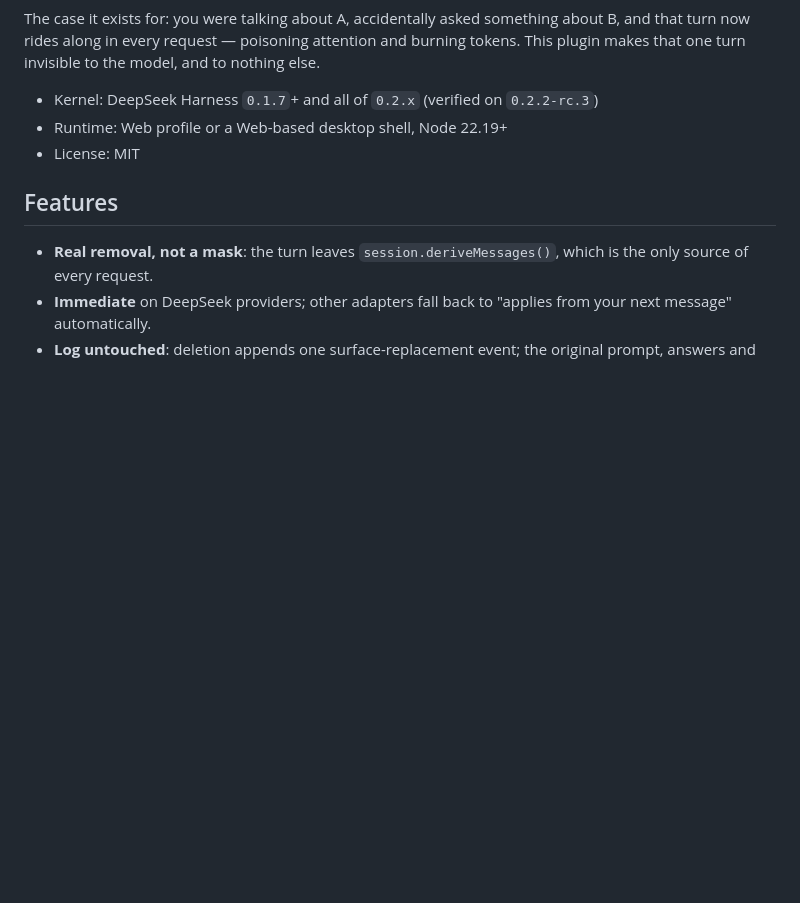
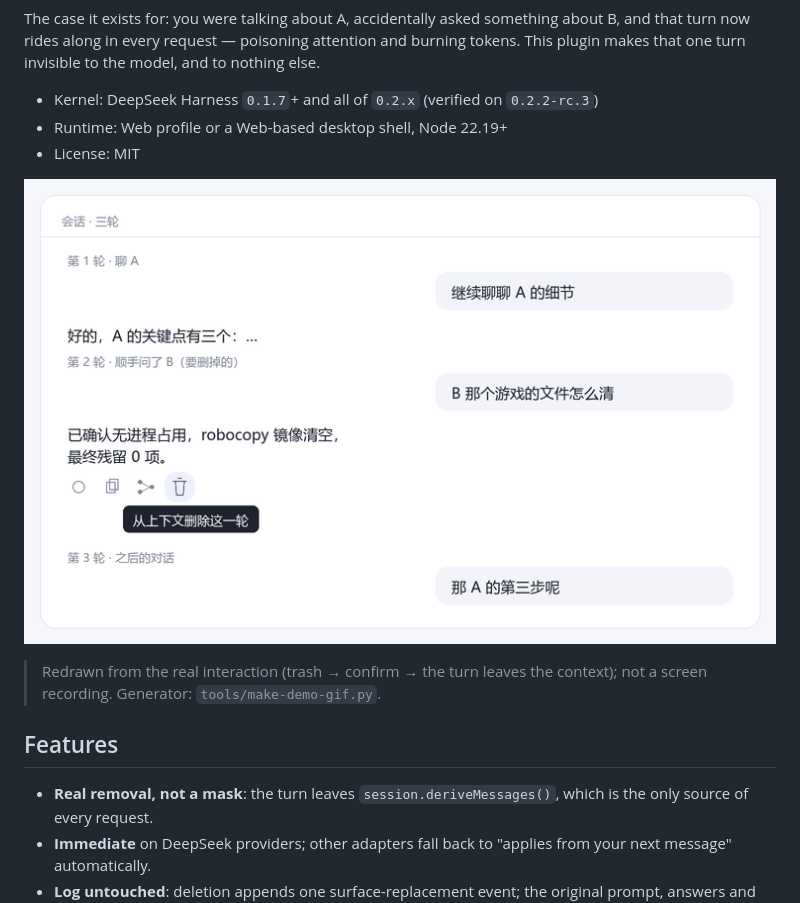
Before and after one commit to Kingsir111/dsh-turn-delete, a Markdown page: README.en.md, the part around the change. Rendered like a GitHub page; pictures changed too: docs/demo.gif (added); blank space fills up the shorter version.

```diff
--- a/README.en.md
+++ b/README.en.md
@@ -9,6 +9,10 @@ The case it exists for: you were talking about A, accidentally asked something a
 - Kernel: DeepSeek Harness `0.1.7`+ and all of `0.2.x` (verified on `0.2.2-rc.3`)
 - Runtime: Web profile or a Web-based desktop shell, Node 22.19+
 - License: MIT
+
+![Deleting one turn](docs/demo.gif)
+
+> Redrawn from the real interaction (trash → confirm → the turn leaves the context); not a screen recording. Generator: `tools/make-demo-gif.py`.
 
 ## Features
 
```
Also changed, not shown: README.md (+4 -0 lines), 1 other file.
